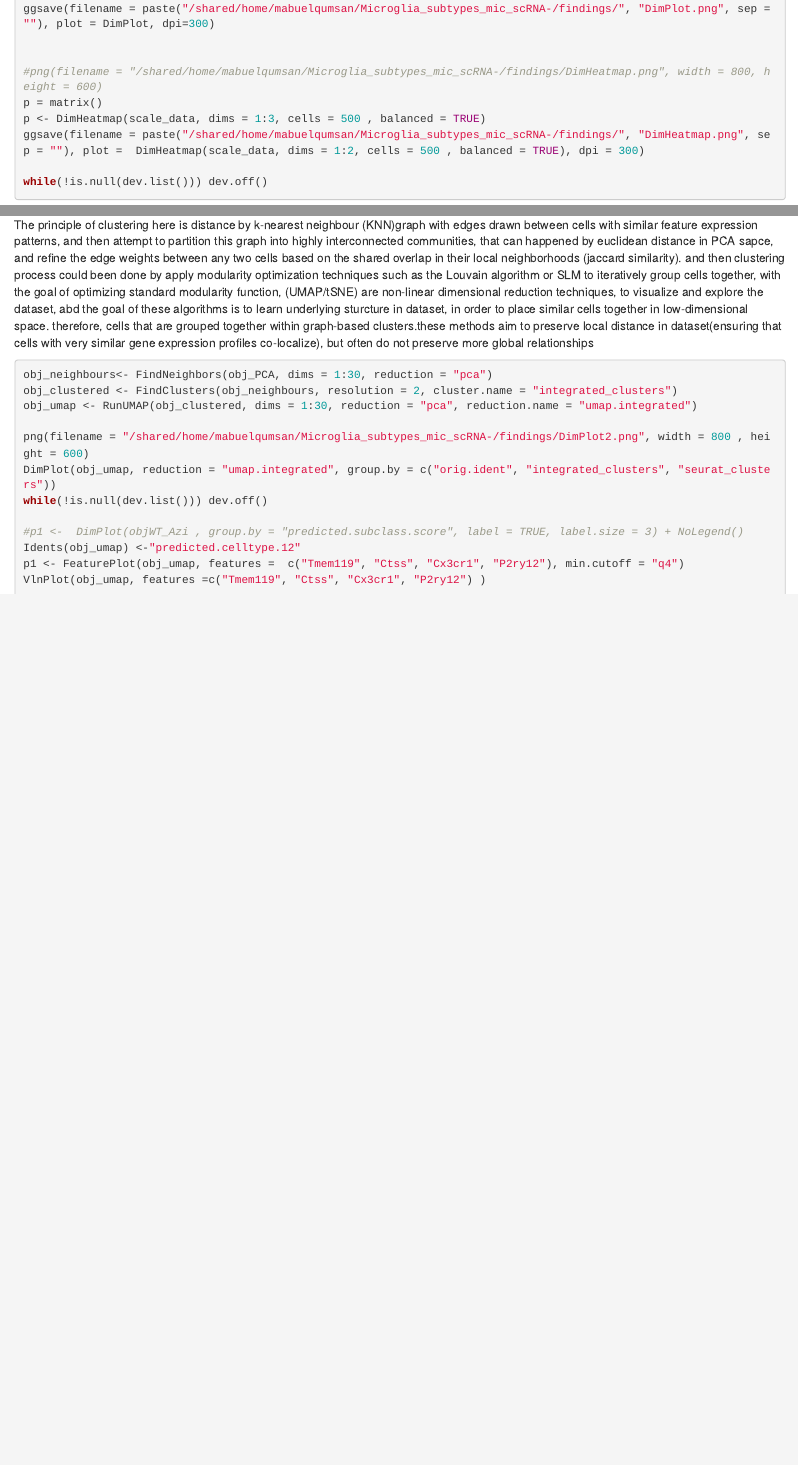
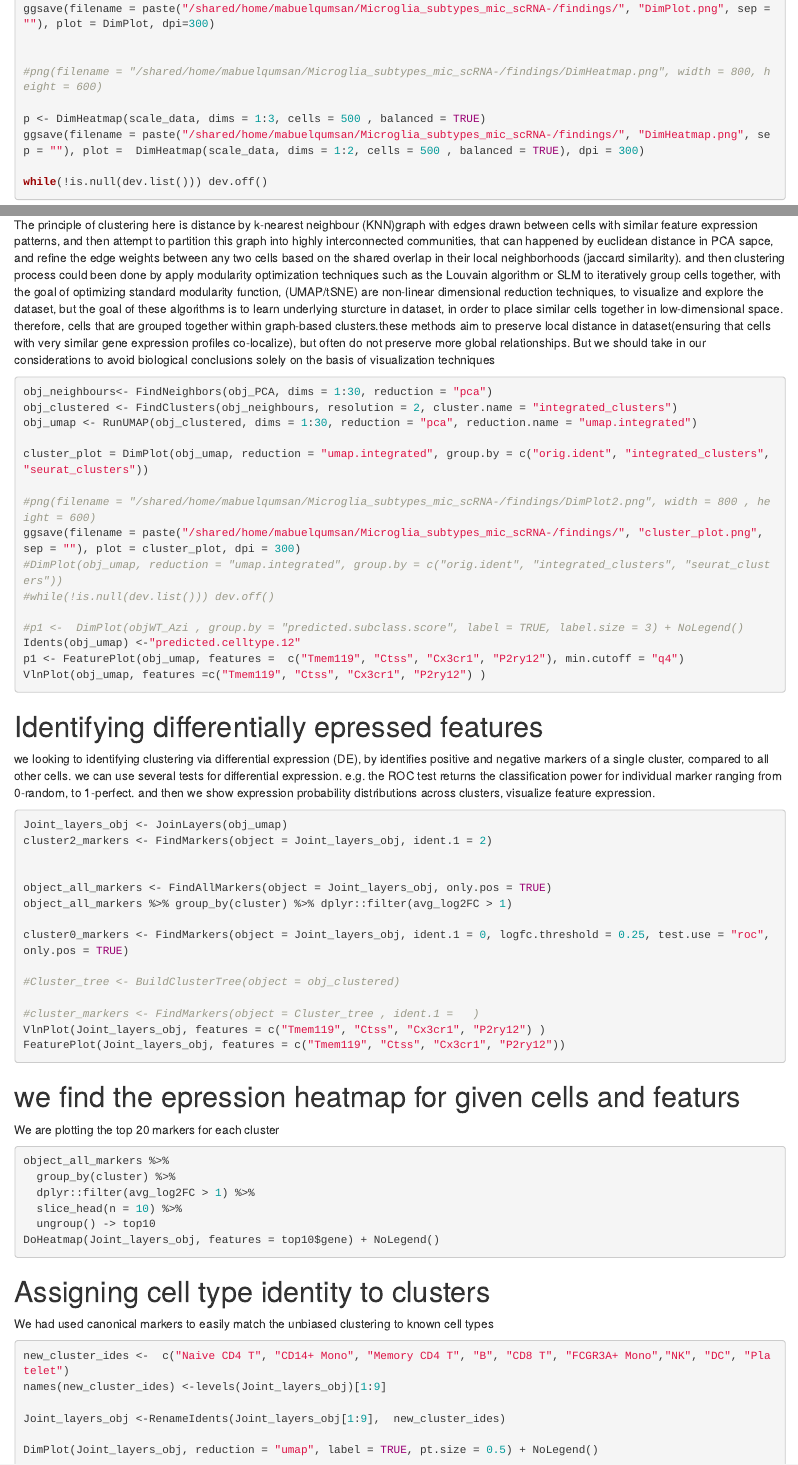
Before and after one commit to elqumsan/Microglia_subtypes_mic_scRNA-, an R Markdown document (scripts/00_data_prep.Rmd): the page in a window 1100 px wide, from 3450 px down, and a second part further down, joined at a grey line. Rendered offline with R 4.5, knitr and Pandoc, with nearby package versions.

Commit message:
further updates

````diff
--- a/scripts/00_data_prep.Rmd
+++ b/scripts/00_data_prep.Rmd
@@ -180,7 +180,7 @@ ggsave(filename = paste("/shared/home/mabuelqumsan/Microglia_subtypes_mic_scRNA-
 
 
 #png(filename = "/shared/home/mabuelqumsan/Microglia_subtypes_mic_scRNA-/findings/DimHeatmap.png", width = 800, height = 600)
-p = matrix()
+
 p <- DimHeatmap(scale_data, dims = 1:3, cells = 500 , balanced = TRUE)
 ggsave(filename = paste("/shared/home/mabuelqumsan/Microglia_subtypes_mic_scRNA-/findings/", "DimHeatmap.png", sep = ""), plot =  DimHeatmap(scale_data, dims = 1:2, cells = 500 , balanced = TRUE), dpi = 300)
 
@@ -199,7 +199,7 @@ ggsave(filename = paste("/shared/home/mabuelqumsan/Microglia_subtypes_mic_scRNA-
 
 # clustering this dataset which would return predominantly batch-specific clusters
 The principle of clustering here is distance by k-nearest neighbour (KNN)graph with edges drawn between cells with similar feature expression patterns, and then attempt to partition this graph into highly interconnected communities, that can happened by euclidean distance in PCA sapce, and refine the edge weights between any two cells based on the shared overlap in their local neighborhoods (jaccard similarity). and then clustering process could been done by apply modularity optimization techniques such as the Louvain algorithm or SLM to iteratively group cells together, with the goal of optimizing standard modularity function,
-(UMAP/tSNE) are non-linear dimensional reduction techniques, to visualize and explore the dataset, abd the goal of these algorithms is to learn underlying sturcture in dataset, in order to place similar cells together in low-dimensional space. therefore, cells that are grouped together within graph-based clusters.these methods aim to preserve local distance in dataset(ensuring that cells with very similar gene expression profiles co-localize), but often do not preserve more global relationships
+(UMAP/tSNE) are non-linear dimensional reduction techniques, to visualize and explore the dataset, but the goal of these algorithms is to learn underlying sturcture in dataset, in order to place similar cells together in low-dimensional space. therefore, cells that are grouped together within graph-based clusters.these methods aim to preserve local distance in dataset(ensuring that cells with very similar gene expression profiles co-localize), but often do not preserve more global relationships. But we should take in our considerations to avoid biological conclusions solely on the basis of visualization techniques
 
 
 ```{r}
@@ -207,9 +207,12 @@ obj_neighbours<- FindNeighbors(obj_PCA, dims = 1:30, reduction = "pca")
 obj_clustered <- FindClusters(obj_neighbours, resolution = 2, cluster.name = "integrated_clusters")
 obj_umap <- RunUMAP(obj_clustered, dims = 1:30, reduction = "pca", reduction.name = "umap.integrated")
 
-png(filename = "/shared/home/mabuelqumsan/Microglia_subtypes_mic_scRNA-/findings/DimPlot2.png", width = 800 , height = 600)
-DimPlot(obj_umap, reduction = "umap.integrated", group.by = c("orig.ident", "integrated_clusters", "seurat_clusters"))
-while(!is.null(dev.list())) dev.off()
+cluster_plot = DimPlot(obj_umap, reduction = "umap.integrated", group.by = c("orig.ident", "integrated_clusters", "seurat_clusters"))
+
+#png(filename = "/shared/home/mabuelqumsan/Microglia_subtypes_mic_scRNA-/findings/DimPlot2.png", width = 800 , height = 600)
+ggsave(filename = paste("/shared/home/mabuelqumsan/Microglia_subtypes_mic_scRNA-/findings/", "cluster_plot.png", sep = ""), plot = cluster_plot, dpi = 300)
+#DimPlot(obj_umap, reduction = "umap.integrated", group.by = c("orig.ident", "integrated_clusters", "seurat_clusters"))
+#while(!is.null(dev.list())) dev.off()
 
 #p1 <-  DimPlot(objWT_Azi , group.by = "predicted.subclass.score", label = TRUE, label.size = 3) + NoLegend()
 Idents(obj_umap) <-"predicted.celltype.12"
@@ -218,3 +221,49 @@ VlnPlot(obj_umap, features =c("Tmem119", "Ctss", "Cx3cr1", "P2ry12") )
 
 
 ```
+
+# Identifying differentially epressed features
+we looking to identifying clustering via differential expression (DE), by identifies positive and negative markers of a single cluster, compared to all other cells.
+we can use several tests for differential expression. e.g. the ROC test returns the classification power for individual marker ranging from 0-random, to 1-perfect.
+and then we show expression probability distributions across clusters, visualize feature expression.
+```{r}
+Joint_layers_obj <- JoinLayers(obj_umap)
+cluster2_markers <- FindMarkers(object = Joint_layers_obj, ident.1 = 2)
+
+
+object_all_markers <- FindAllMarkers(object = Joint_layers_obj, only.pos = TRUE)
+object_all_markers %>% group_by(cluster) %>% dplyr::filter(avg_log2FC > 1)
+
+cluster0_markers <- FindMarkers(object = Joint_layers_obj, ident.1 = 0, logfc.threshold = 0.25, test.use = "roc", only.pos = TRUE)
+
+#Cluster_tree <- BuildClusterTree(object = obj_clustered)
+
+#cluster_markers <- FindMarkers(object = Cluster_tree , ident.1 =   )
+VlnPlot(Joint_layers_obj, features = c("Tmem119", "Ctss", "Cx3cr1", "P2ry12") )
+FeaturePlot(Joint_layers_obj, features = c("Tmem119", "Ctss", "Cx3cr1", "P2ry12"))
+
+```
+
+# we find the epression heatmap for given cells and featurs
+We are plotting the top 20 markers for each cluster
+
+```{r}
+object_all_markers %>%
+  group_by(cluster) %>%
+  dplyr::filter(avg_log2FC > 1) %>%
+  slice_head(n = 10) %>%
+  ungroup() -> top10
+DoHeatmap(Joint_layers_obj, features = top10$gene) + NoLegend()
+
+```
+
+# Assigning cell type identity to clusters
+We had used canonical markers to easily match the unbiased clustering to known cell types
+```{r}
+new_cluster_ides <-  c("Naive CD4 T", "CD14+ Mono", "Memory CD4 T", "B", "CD8 T", "FCGR3A+ Mono","NK", "DC", "Platelet")
+names(new_cluster_ides) <-levels(Joint_layers_obj)[1:9]
+
+Joint_layers_obj <-RenameIdents(Joint_layers_obj[1:9],  new_cluster_ides)
+
+DimPlot(Joint_layers_obj, reduction = "umap", label = TRUE, pt.size = 0.5) + NoLegend()
+```
````
